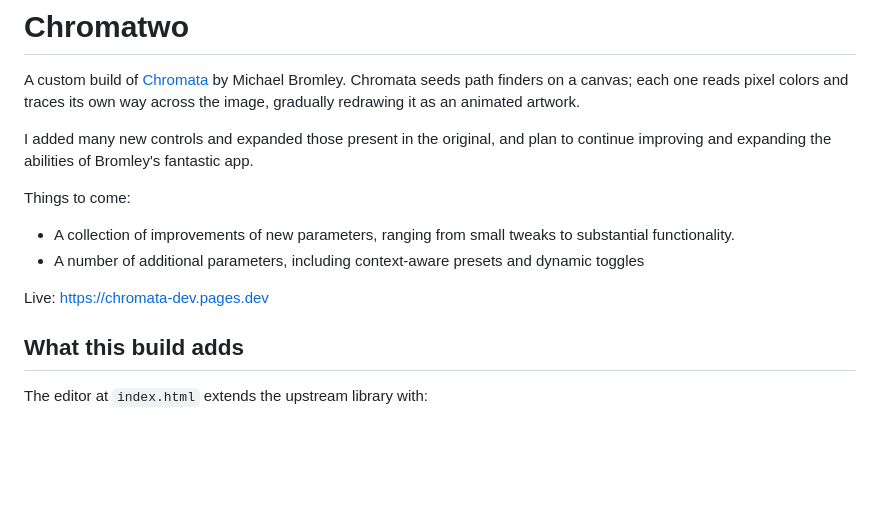
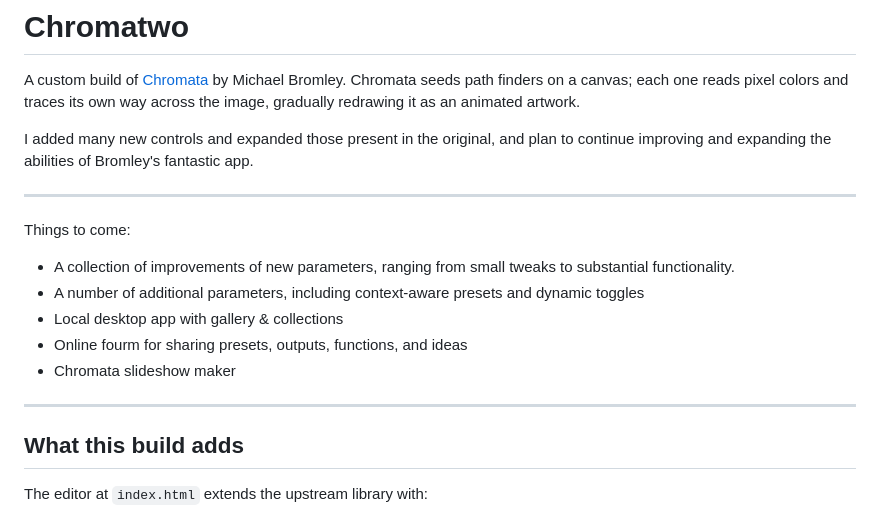
Before and after one commit to seris10/chromata2, a Markdown page: README.md, the part around the change. GitHub-like rendering; blank space fills up the shorter version.

Commit message:
Update README.md
A heavily modified fork of Michael Bromley's generative pathfinder, Chromata.

```diff
--- a/README.md
+++ b/README.md
@@ -4,11 +4,16 @@ A custom build of [Chromata](https://github.com/michaelbromley/chromata) by Mich
 
 I added many new controls and expanded those present in the original, and plan to continue improving and expanding the abilities of Bromley's fantastic app.
 
+---
+
 Things to come:
 - A collection of improvements of new parameters, ranging from small tweaks to substantial functionality.
 - A number of additional parameters, including context-aware presets and dynamic toggles
+- Local desktop app with gallery & collections
+- Online fourm for sharing presets, outputs, functions, and ideas
+- Chromata slideshow maker
 
-Live: https://chromata-dev.pages.dev
+---
 
 ## What this build adds
 
```
